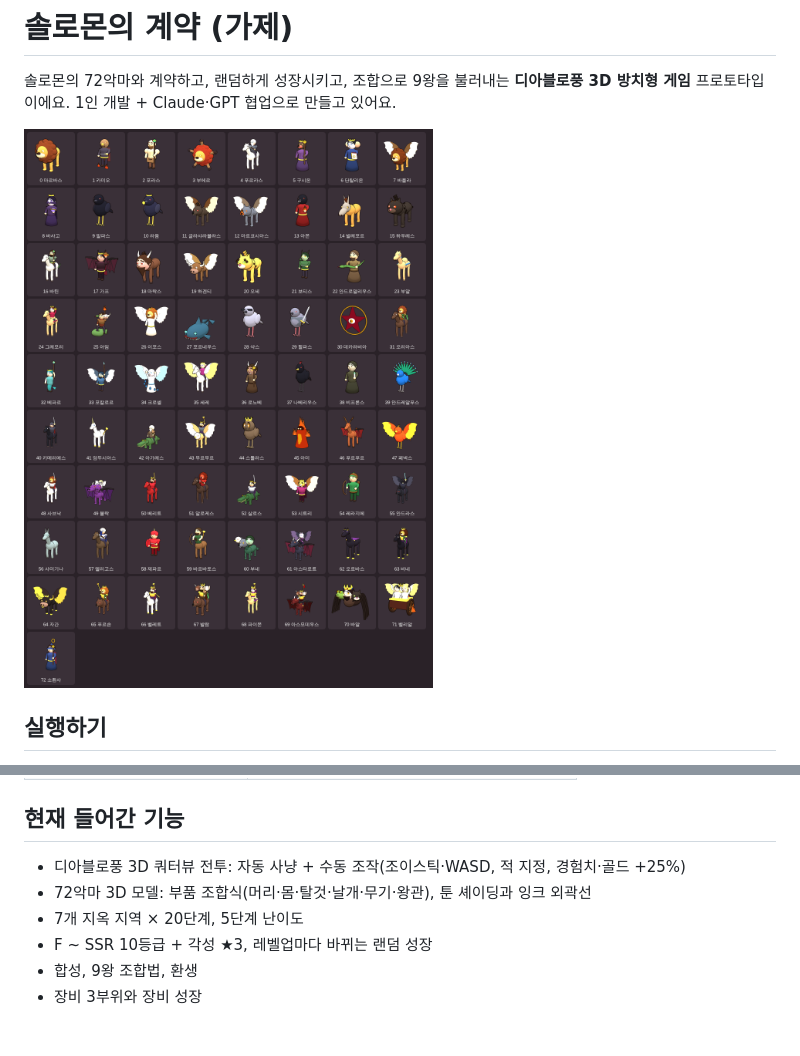
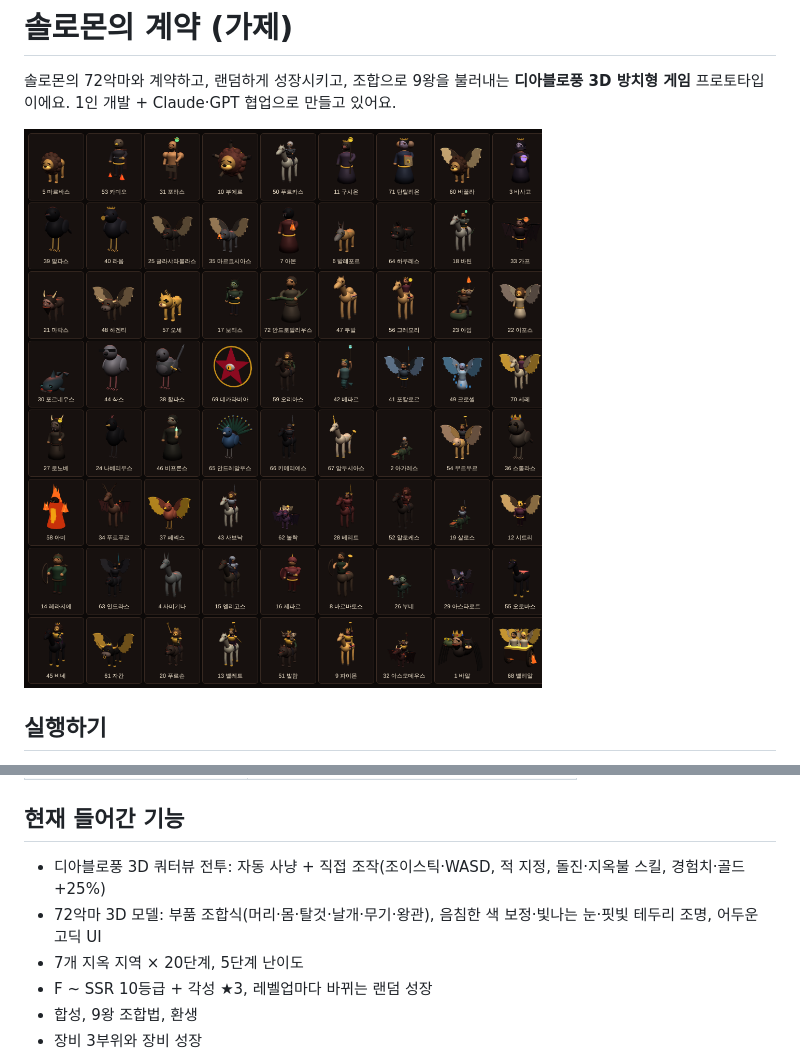
Before and after one commit to 45rhksdn/yokai-fusion, a Markdown page: README.md, 2 parts joined by grey strips. GitHub-like rendering; pictures changed too: art/demons-3d.png; blank space fills up the shorter version.

```diff
--- a/README.md
+++ b/README.md
@@ -23,8 +23,8 @@ GitHub Pages를 켜면(Settings → Pages → Branch: `main`) 휴대폰에서도
 
 ## 현재 들어간 기능
 
-- 디아블로풍 3D 쿼터뷰 전투: 자동 사냥 + 수동 조작(조이스틱·WASD, 적 지정, 경험치·골드 +25%)
-- 72악마 3D 모델: 부품 조합식(머리·몸·탈것·날개·무기·왕관), 툰 셰이딩과 잉크 외곽선
+- 디아블로풍 3D 쿼터뷰 전투: 자동 사냥 + 직접 조작(조이스틱·WASD, 적 지정, 돌진·지옥불 스킬, 경험치·골드 +25%)
+- 72악마 3D 모델: 부품 조합식(머리·몸·탈것·날개·무기·왕관), 음침한 색 보정·빛나는 눈·핏빛 테두리 조명, 어두운 고딕 UI
 - 7개 지옥 지역 × 20단계, 5단계 난이도
 - F ~ SSR 10등급 + 각성 ★3, 레벨업마다 바뀌는 랜덤 성장
 - 합성, 9왕 조합법, 환생
```
Also changed, not shown: docs/game-design.md (+4 -2 lines), 1 other file.
